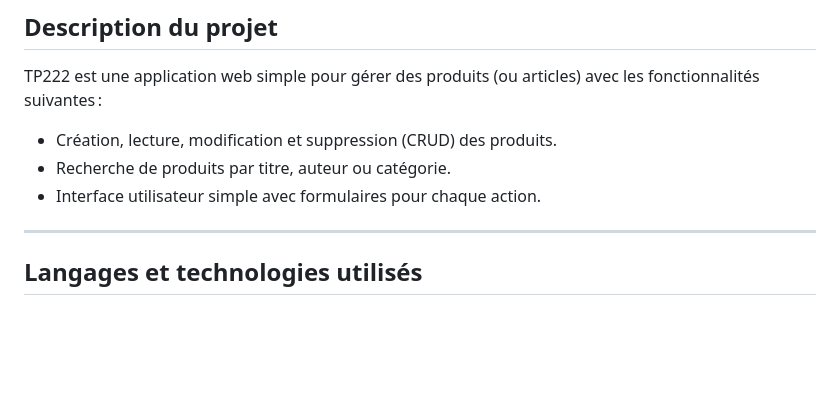
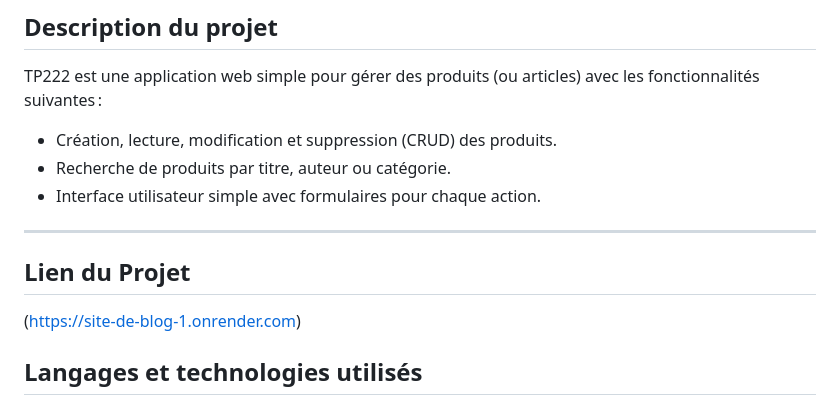
Before and after one commit to NDZESSAEMMANUEL/Site_de_blog, a Markdown page: 24F2868_NDZESSA_EMMANUEL_FREDY.md, the part around the change. Drawn GitHub-style; blank space fills up the shorter version.

Commit message:
Add project link section to the README
Added project link to the documentation.

```diff
--- a/24F2868_NDZESSA_EMMANUEL_FREDY.md
+++ b/24F2868_NDZESSA_EMMANUEL_FREDY.md
@@ -12,6 +12,8 @@ TP222 est une application web simple pour gérer des produits (ou articles) avec
 - Interface utilisateur simple avec formulaires pour chaque action.
 
 ---
+## Lien du Projet
+(https://site-de-blog-1.onrender.com)
 
 ## Langages et technologies utilisés
 
```
